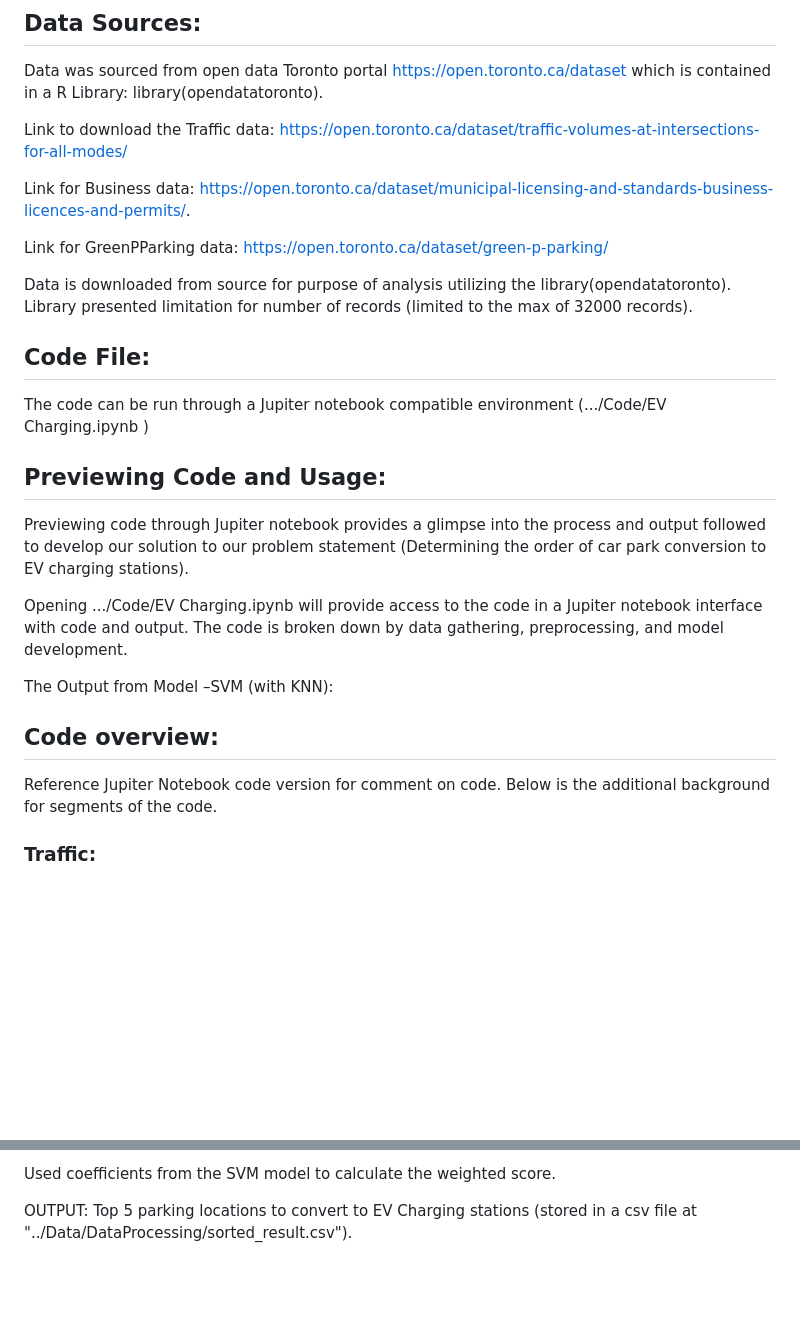
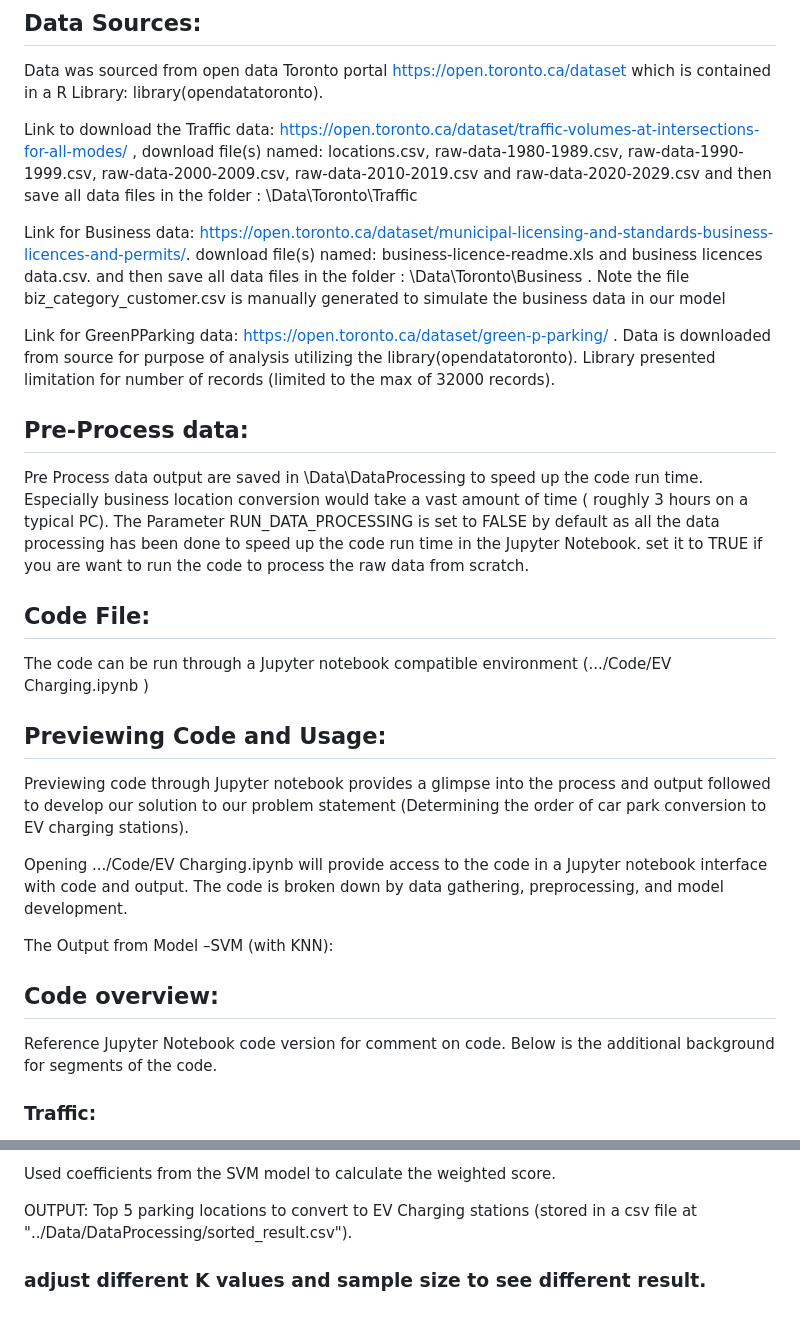
Before and after one commit to aayushi173/EV-Charging-Toronto, a Markdown page: README.md, 2 parts joined by grey strips. Rendered like a GitHub page; blank space fills up the shorter version.

Commit message:
Update README.md
updated readme

```diff
--- a/README.md
+++ b/README.md
@@ -15,31 +15,34 @@ Download Project from GitHub as ZIP (Reference below for downloading project). E
 
 Data was sourced from open data Toronto portal https://open.toronto.ca/dataset which is contained in a R Library: library(opendatatoronto).
 
-Link to download the Traffic data: https://open.toronto.ca/dataset/traffic-volumes-at-intersections-for-all-modes/
+Link to download the Traffic data: https://open.toronto.ca/dataset/traffic-volumes-at-intersections-for-all-modes/ , download file(s) named: locations.csv, raw-data-1980-1989.csv, raw-data-1990-1999.csv, raw-data-2000-2009.csv, raw-data-2010-2019.csv and raw-data-2020-2029.csv
+and then save all data files in the folder : \Data\Toronto\Traffic
 
-Link for Business data: https://open.toronto.ca/dataset/municipal-licensing-and-standards-business-licences-and-permits/.
+Link for Business data: https://open.toronto.ca/dataset/municipal-licensing-and-standards-business-licences-and-permits/.  download file(s) named: business-licence-readme.xls and business licences data.csv.
+and then save all data files in the folder : \Data\Toronto\Business . Note the file biz_category_customer.csv is manually generated to simulate the business data in our model
 
-Link for GreenPParking data: https://open.toronto.ca/dataset/green-p-parking/
-
+Link for GreenPParking data: https://open.toronto.ca/dataset/green-p-parking/ .
 Data is downloaded from source for purpose of analysis utilizing the library(opendatatoronto). Library presented limitation for number of records (limited to the max of 32000 records).
 
+## Pre-Process data:
+Pre Process data output are saved in \Data\DataProcessing to speed up the code run time. Especially business location conversion would take a vast amount of time ( roughly 3 hours on a typical PC). The Parameter RUN_DATA_PROCESSING is set to FALSE by default as all the data processing has been done to speed up the code run time in the Jupyter Notebook.  set it to TRUE if you are want to run the code to process the raw data from scratch.
 
 ## Code File:
 
-The code can be run through a Jupiter notebook compatible environment (.../Code/EV Charging.ipynb )
+The code can be run through a Jupyter notebook compatible environment (.../Code/EV Charging.ipynb )
 
 ## Previewing Code and Usage:
 
-Previewing code through Jupiter notebook provides a glimpse into the process and output followed to develop our solution to our problem statement (Determining the order of car park conversion to EV charging stations).
+Previewing code through Jupyter notebook provides a glimpse into the process and output followed to develop our solution to our problem statement (Determining the order of car park conversion to EV charging stations).
 
-Opening .../Code/EV Charging.ipynb will provide access to the code in a Jupiter notebook interface with code and output. The code is broken down by data gathering, preprocessing, and model development.
+Opening .../Code/EV Charging.ipynb will provide access to the code in a Jupyter notebook interface with code and output. The code is broken down by data gathering, preprocessing, and model development.
 
 The Output from Model –SVM (with KNN):
 
 
 ## Code overview:
 
-Reference Jupiter Notebook code version for comment on code. Below is the additional background for segments of the code.
+Reference Jupyter Notebook code version for comment on code. Below is the additional background for segments of the code.
 
 ### Traffic:
 The traffic dataset sorced from https://open.toronto.ca/dataset/traffic-volumes-at-intersections-for-all-modes/ provides traffic volume across the city of Toronto collected by City of Toronto's Transportation Services Division.
@@ -118,3 +121,5 @@ Performed data cleaning tasks such as standardizing formats, handling missing va
  Used coefficients from the SVM model to calculate the weighted score.
 
  OUTPUT: Top 5 parking locations to convert to EV Charging stations (stored in a csv file at "../Data/DataProcessing/sorted_result.csv").
+
+ ### adjust different K values and sample size to see different result.
```
